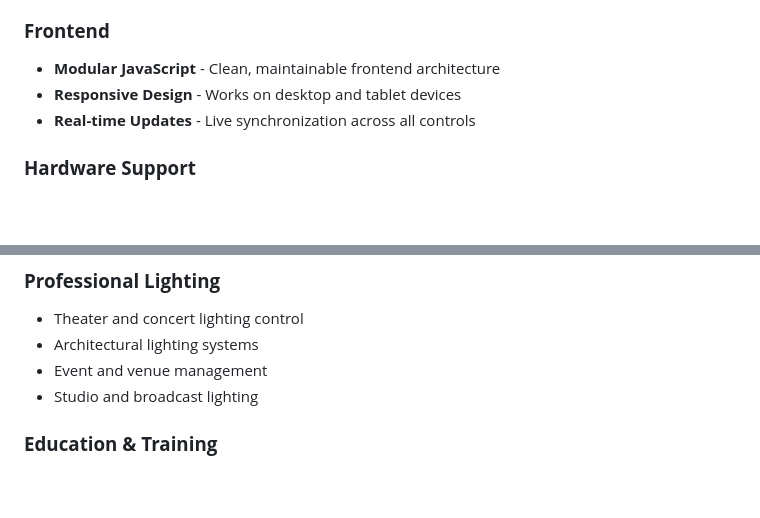
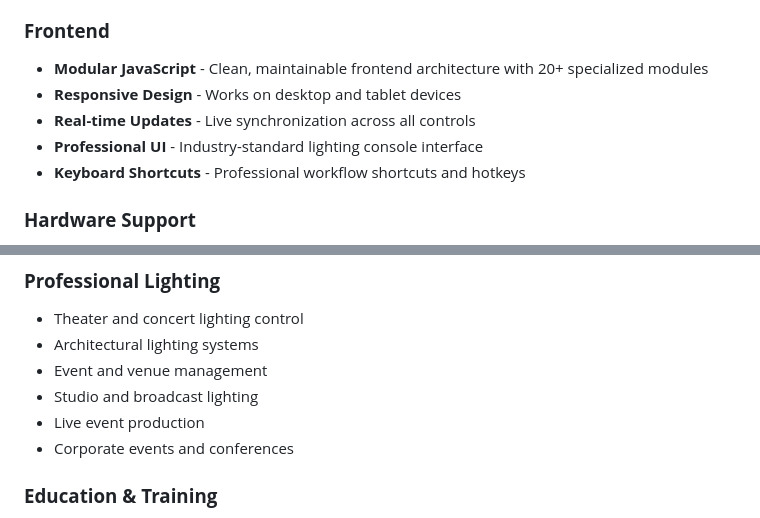
Before and after one commit to Hamish-Leahy/IonXe, a Markdown page: README.md, 2 parts joined by grey strips. Drawn GitHub-style; blank space fills up the shorter version.

```diff
--- a/README.md
+++ b/README.md
@@ -118,9 +118,11 @@ An open-source, from-scratch lighting control system inspired by the Eos IonXE c
 - **Middleware** - Request routing, rate limiting, and protocol translation
 
 ### **Frontend**
-- **Modular JavaScript** - Clean, maintainable frontend architecture
+- **Modular JavaScript** - Clean, maintainable frontend architecture with 20+ specialized modules
 - **Responsive Design** - Works on desktop and tablet devices
 - **Real-time Updates** - Live synchronization across all controls
+- **Professional UI** - Industry-standard lighting console interface
+- **Keyboard Shortcuts** - Professional workflow shortcuts and hotkeys
 
 ### **Hardware Support**
 - **x86-64** - Primary target architecture
@@ -205,6 +207,8 @@ ionxe/
 - Architectural lighting systems
 - Event and venue management
 - Studio and broadcast lighting
+- Live event production
+- Corporate events and conferences
 
 ### **Education & Training**
 - Lighting design education
```
